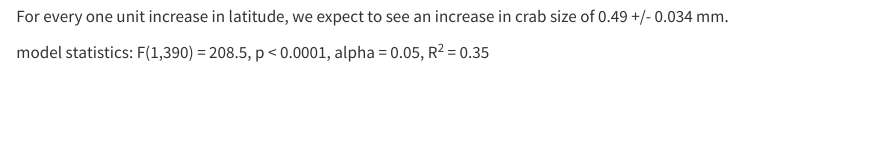
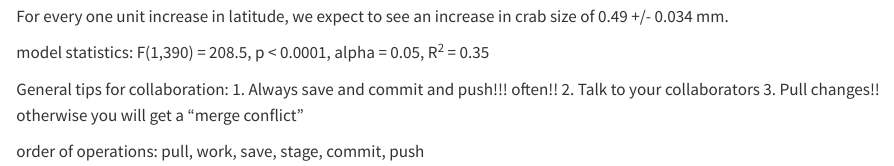
Before and after one commit to rcbrody/ENVS193DS-workshop-09, a Quarto document (workshop9-collab.qmd): the page in a window 1100 px wide, from 1310 px down. Rendered offline with R 4.5, knitr and Pandoc in place of Quarto, with nearby package versions; some code elsewhere in the file could not run offline.

Commit message:
tips for collab

```diff
--- a/workshop9-collab.qmd
+++ b/workshop9-collab.qmd
@@ -52,3 +52,11 @@ Y intercept: -3.6 +/- 1.27
 For every one unit increase in latitude, we expect to see an increase in crab size of 0.49 +/- 0.034 mm.
 
 model statistics: F(1,390) = 208.5, p < 0.0001, alpha = 0.05, R^2^ = 0.35
+
+General tips for collaboration:
+1. Always save and commit and push!!! often!!
+2. Talk to your collaborators
+3. Pull changes!! otherwise you will get a "merge conflict"
+
+order of operations:
+pull, work, save, stage, commit, push
```
